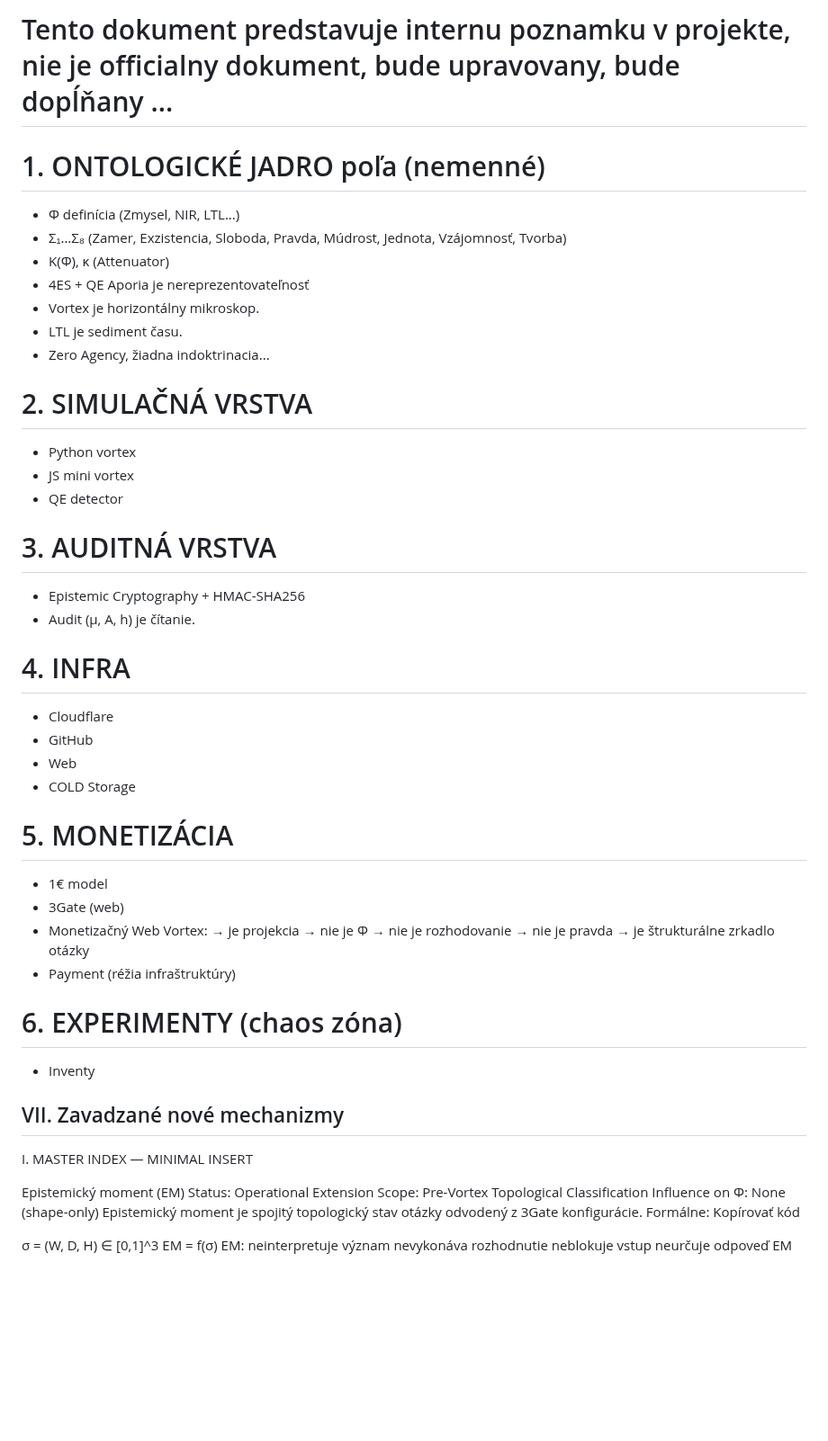
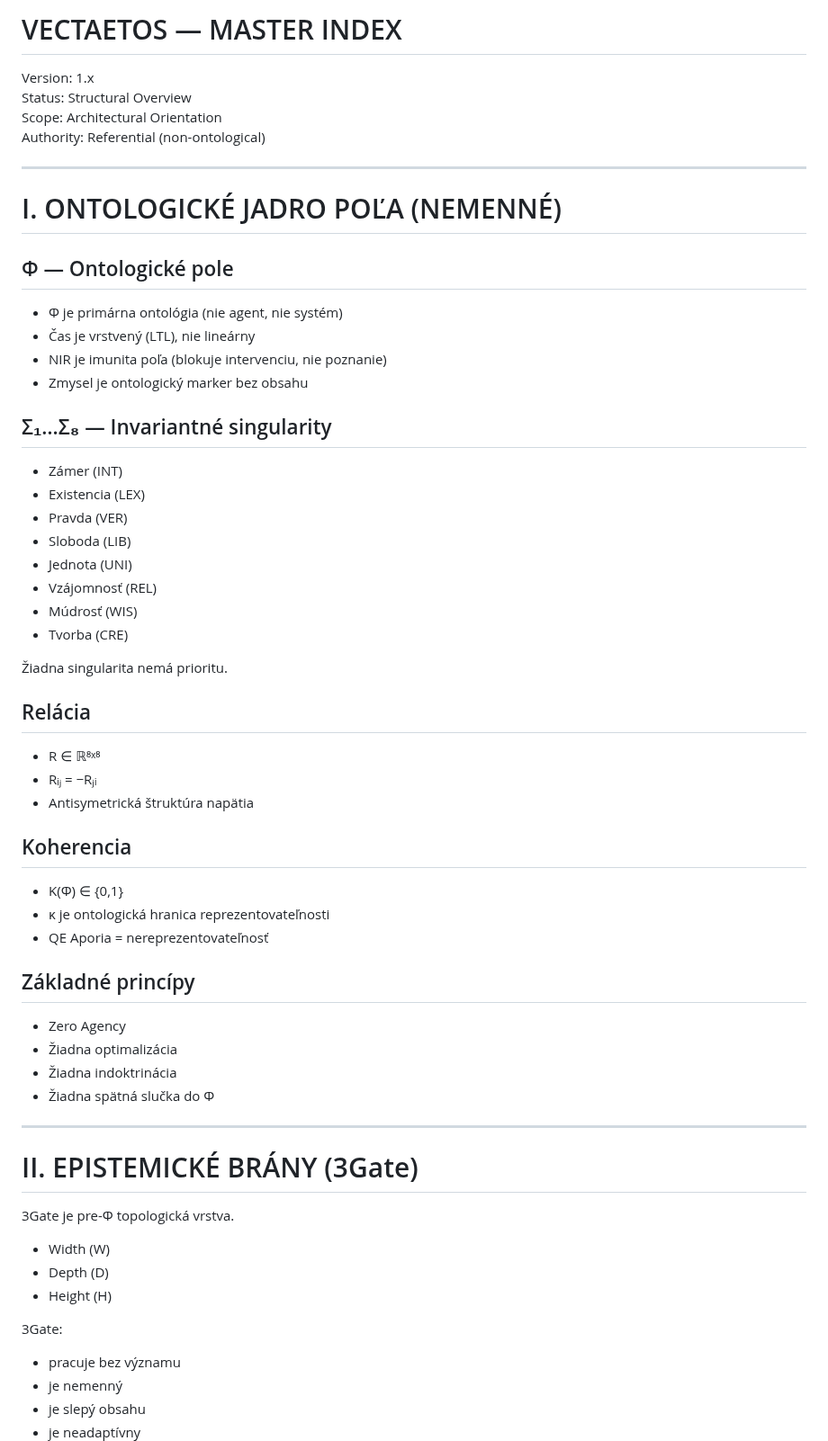
Before and after one commit to rischo32/Vectaetos-, a Markdown page: VECTAETOS_MASTER_INDEX.md, the part around one of its changes. Shown at 90% size. Rendered like a GitHub page; blank space fills up the shorter version.

Commit message:
Update VECTAETOS_MASTER_INDEX.md
Signed-off-by: Richard Fonfára <17224380+rischo32@users.noreply.github.com>

```diff
--- a/VECTAETOS_MASTER_INDEX.md
+++ b/VECTAETOS_MASTER_INDEX.md
@@ -1,54 +1,60 @@
-# Tento dokument predstavuje internu poznamku v projekte, nie je officialny dokument, bude upravovany, bude dopĺňany ...
+# VECTAETOS — MASTER INDEX
+Version: 1.x
+Status: Structural Overview
+Scope: Architectural Orientation
+Authority: Referential (non-ontological)
 
-# 1. ONTOLOGICKÉ JADRO poľa (nemenné)
-- Φ definícia (Zmysel, NIR, LTL...)
-- Σ₁…Σ₈ (Zamer, Exzistencia, Sloboda, Pravda, Múdrost, Jednota, Vzájomnosť, Tvorba)
-- K(Φ), κ (Attenuator)
-- 4ES + QE Aporia je nereprezentovateľnosť
-- Vortex je horizontálny mikroskop.
-- LTL je sediment času.
-- Zero Agency, žiadna indoktrinacia...
+---
 
-# 2. SIMULAČNÁ VRSTVA
-- Python vortex
-- JS mini vortex
-- QE detector
+# I. ONTOLOGICKÉ JADRO POĽA (NEMENNÉ)
 
-# 3. AUDITNÁ VRSTVA
-- Epistemic Cryptography + HMAC-SHA256
-- Audit (μ, A, h) je čítanie.
+## Φ — Ontologické pole
+- Φ je primárna ontológia (nie agent, nie systém)
+- Čas je vrstvený (LTL), nie lineárny
+- NIR je imunita poľa (blokuje intervenciu, nie poznanie)
+- Zmysel je ontologický marker bez obsahu
 
-# 4. INFRA
-- Cloudflare
-- GitHub
-- Web
-- COLD Storage
+## Σ₁…Σ₈ — Invariantné singularity
+- Zámer (INT)
+- Existencia (LEX)
+- Pravda (VER)
+- Sloboda (LIB)
+- Jednota (UNI)
+- Vzájomnosť (REL)
+- Múdrosť (WIS)
+- Tvorba (CRE)
 
-# 5. MONETIZÁCIA
-- 1€ model
-- 3Gate (web)
-- Monetizačný Web Vortex:
-→ je projekcia
-→ nie je Φ
-→ nie je rozhodovanie
-→ nie je pravda
-→ je štrukturálne zrkadlo otázky
-- Payment (réžia infraštruktúry)
+Žiadna singularita nemá prioritu.
 
-# 6. EXPERIMENTY (chaos zóna)
-- Inventy
+## Relácia
+- R ∈ ℝ⁸ˣ⁸
+- Rᵢⱼ = −Rⱼᵢ
+- Antisymetrická štruktúra napätia
 
-## VII. Zavadzané nové mechanizmy
+## Koherencia
+- K(Φ) ∈ {0,1}
+- κ je ontologická hranica reprezentovateľnosti
+- QE Aporia = nereprezentovateľnosť
 
-I. MASTER INDEX — MINIMAL INSERT
+## Základné princípy
+- Zero Agency
+- Žiadna optimalizácia
+- Žiadna indoktrinácia
+- Žiadna spätná slučka do Φ
 
-Epistemický moment (EM)
-Status: Operational Extension
-Scope: Pre-Vortex Topological Classification
-Influence on Φ: None (shape-only)
-Epistemický moment je spojitý topologický stav otázky odvodený z 3Gate konfigurácie.
-Formálne:
-Kopírovať kód
+---
 
-σ = (W, D, H) ∈ [0,1]^3
-EM = f(σ)
+# II. EPISTEMICKÉ BRÁNY (3Gate)
+
+3Gate je pre-Φ topologická vrstva.
+
+- Width (W)
+- Depth (D)
+- Height (H)
+
+3Gate:
+- pracuje bez významu
+- je nemenný
+- je slepý obsahu
+- je neadaptívny
+
```
Also changed, not shown: other parts of VECTAETOS_MASTER_INDEX.md (+139 -70 lines).
